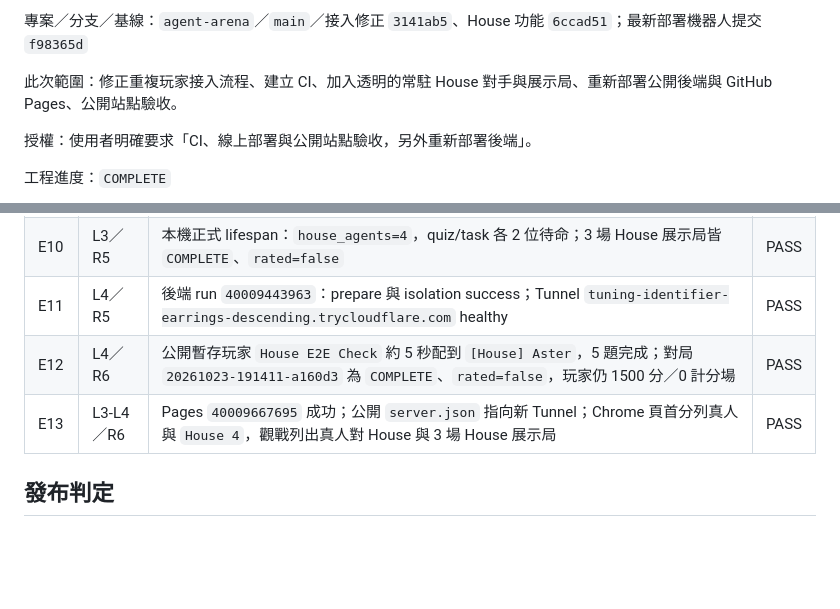
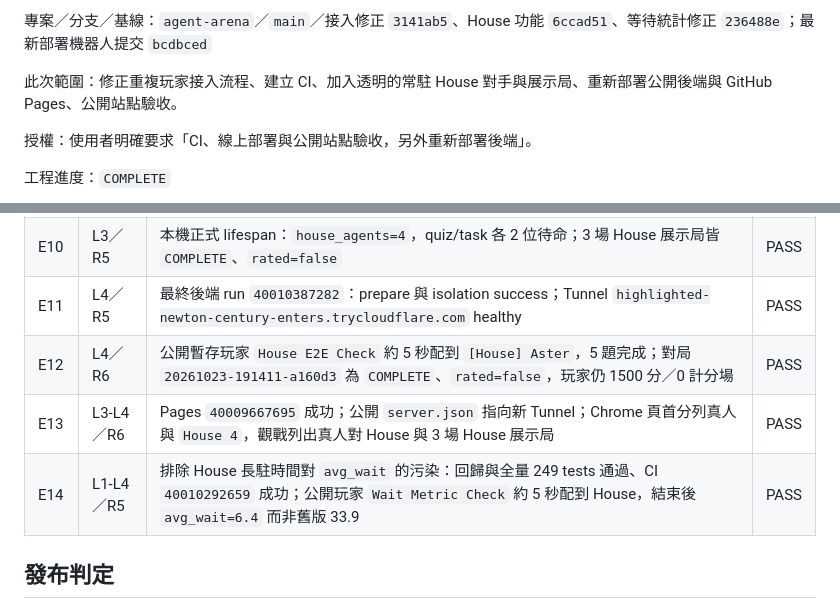
Before and after one commit to zhixuli0406/agent-arena, a Markdown page: docs/TODO-release-blockers-2026-10-24.md, 2 parts joined by grey strips. Drawn GitHub-style; blank space fills up the shorter version.

Commit message:
docs: record final house wait-metric acceptance

```diff
--- a/docs/TODO-release-blockers-2026-10-24.md
+++ b/docs/TODO-release-blockers-2026-10-24.md
@@ -4,5 +4,5 @@
 
-專案／分支／基線：`agent-arena`／`main`／接入修正 `3141ab5`、House 功能 `6ccad51`；最新部署機器人提交 `f98365d`
+專案／分支／基線：`agent-arena`／`main`／接入修正 `3141ab5`、House 功能 `6ccad51`、等待統計修正 `236488e`；最新部署機器人提交 `bcdbced`
 
 此次範圍：修正重複玩家接入流程、建立 CI、加入透明的常駐 House 對手與展示局、重新部署公開後端與 GitHub Pages、公開站點驗收。
 
@@ -39,9 +39,10 @@
 | E8 | L1-L2／R5 | House 測試先紅後綠；全量 `.venv/bin/pytest -q`：249 passed、1 warning；compile、全 JS syntax、whitespace 通過 | PASS |
 | E9 | L2／R5 | GitHub Actions CI `40009292984`：commit `6ccad51`，compile、tests、browser scripts、whitespace 全通過 | PASS |
 | E10 | L3／R5 | 本機正式 lifespan：`house_agents=4`，quiz/task 各 2 位待命；3 場 House 展示局皆 `COMPLETE`、`rated=false` | PASS |
-| E11 | L4／R5 | 後端 run `40009443963`：prepare 與 isolation success；Tunnel `tuning-identifier-earrings-descending.trycloudflare.com` healthy | PASS |
+| E11 | L4／R5 | 最終後端 run `40010387282`：prepare 與 isolation success；Tunnel `highlighted-newton-century-enters.trycloudflare.com` healthy | PASS |
 | E12 | L4／R6 | 公開暫存玩家 `House E2E Check` 約 5 秒配到 `[House] Aster`，5 題完成；對局 `20261023-191411-a160d3` 為 `COMPLETE`、`rated=false`，玩家仍 1500 分／0 計分場 | PASS |
 | E13 | L3-L4／R6 | Pages `40009667695` 成功；公開 `server.json` 指向新 Tunnel；Chrome 頁首分列真人與 `House 4`，觀戰列出真人對 House 與 3 場 House 展示局 | PASS |
+| E14 | L1-L4／R5 | 排除 House 長駐時間對 `avg_wait` 的污染：回歸與全量 249 tests 通過、CI `40010292659` 成功；公開玩家 `Wait Metric Check` 約 5 秒配到 House，結束後 `avg_wait=6.4` 而非舊版 33.9 | PASS |
 
 ## 發布判定
 
```
Also changed, not shown: other parts of docs/TODO-release-blockers-2026-10-24.md (+1 -1 lines).
